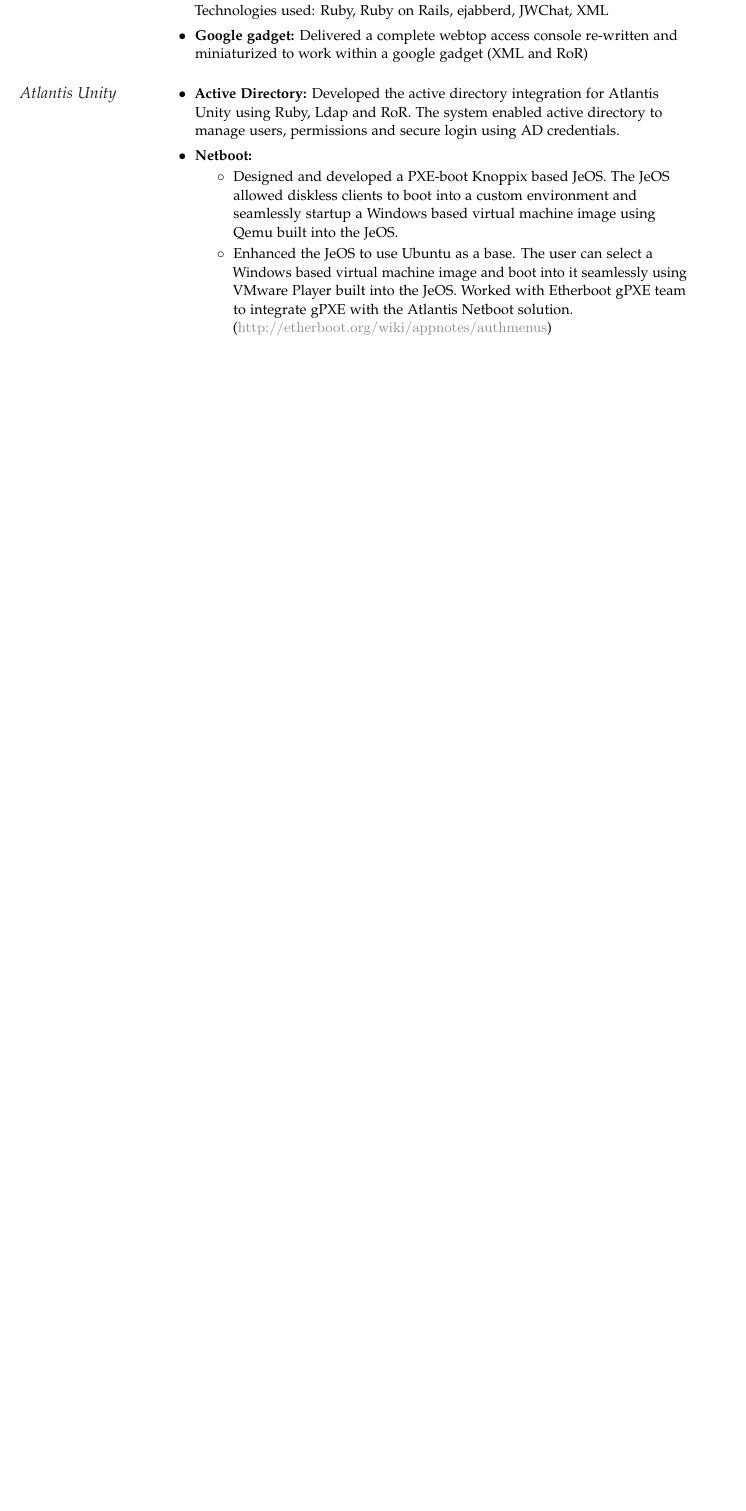
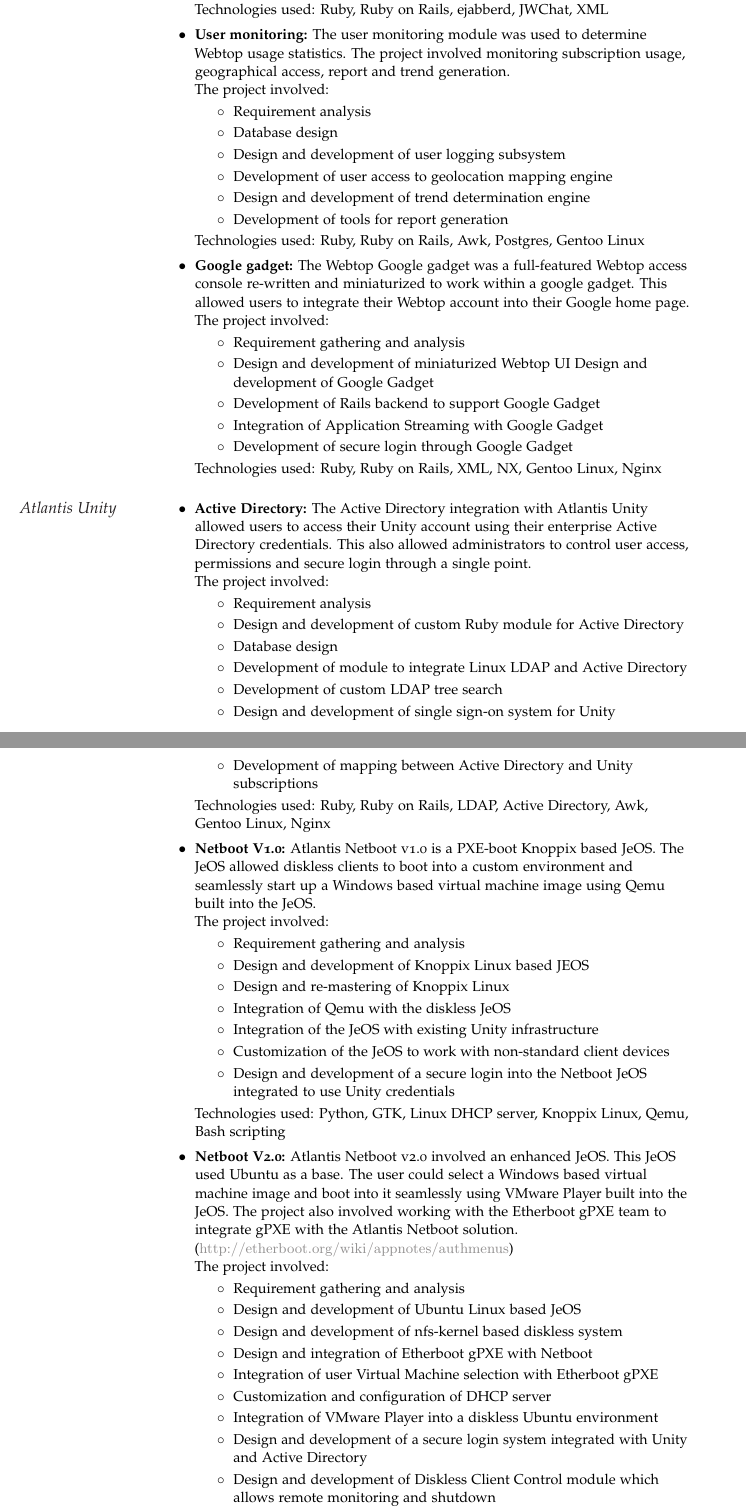
Before and after one commit to develmj/resume, a LaTeX CV (Resume.tex): part of page 2 of 3 before the commit and two parts of pages 2 and 3 of 4 after it, the two joined at a grey line, cut so that both start at the same text, the shorter picture padded with empty space. Compiled offline with pdfLaTeX.

Commit message:
Even more data

```diff
--- a/Resume.tex
+++ b/Resume.tex
@@ -161,9 +161,36 @@
       access rights engine
     \end{itemize}
     Technologies used: Ruby, Ruby on Rails, ejabberd, JWChat, XML
-  \item[\footnotesize$\bullet$] \textbf{Google gadget: }Delivered a complete
-    webtop access console re-written and miniaturized to work within a
-    google gadget (XML and RoR)
+  \item[\footnotesize$\bullet$] \textbf{User monitoring: }The user monitoring module was used to determine
+    Webtop usage statistics. The project involved monitoring subscription usage,
+    geographical access, report and trend generation.\\
+    The project involved:
+    \begin{itemize}
+    \item[\footnotesize$\circ$] Requirement analysis
+    \item[\footnotesize$\circ$] Database design
+    \item[\footnotesize$\circ$] Design and development of user logging subsystem
+    \item[\footnotesize$\circ$] Development of user access to geolocation mapping engine
+    \item[\footnotesize$\circ$] Design and development of trend determination engine
+    \item[\footnotesize$\circ$] Development of tools for report
+      generation
+    \end{itemize}
+    Technologies used: Ruby, Ruby on Rails, Awk, Postgres, Gentoo Linux
+  \item[\footnotesize$\bullet$] \textbf{Google gadget: }The Webtop Google gadget was a full-featured Webtop
+    access console re-written and miniaturized to work within a google gadget.
+    This allowed users to integrate their Webtop account into their Google home
+    page.\\
+    The project involved:
+    \begin{itemize}
+    \item[\footnotesize$\circ$] Requirement gathering and analysis
+    \item[\footnotesize$\circ$] Design and development of miniaturized Webtop UI
+    Design and development of Google Gadget
+    \item[\footnotesize$\circ$] Development of Rails backend to support Google Gadget
+    \item[\footnotesize$\circ$] Integration of Application Streaming with Google Gadget
+    \item[\footnotesize$\circ$] Development of secure login through
+      Google Gadget
+    \end{itemize}
+    Technologies used: Ruby, Ruby on Rails, XML, NX, Gentoo Linux,
+    Nginx
 \end{itemize}
 }
 
@@ -171,23 +198,65 @@
 
 \Description{
 \begin{itemize}
-  \item[\footnotesize$\bullet$] \textbf{Active Directory: }Developed\MarginDate{Atlantis Unity}
-    the active directory integration for Atlantis Unity using Ruby, Ldap
-    and RoR. The system
-    enabled active directory to manage users, permissions and secure
-    login using AD credentials.
-  \item[\footnotesize$\bullet$] \textbf{Netboot:}
-   \begin{itemize}
-   \item[$\circ$]Designed and
-     developed a PXE-boot Knoppix based JeOS. The JeOS allowed diskless
-     clients to boot into a custom environment and seamlessly
-     startup a Windows based virtual machine image using Qemu built into the JeOS.
-   \item[$\circ$]Enhanced the JeOS to use Ubuntu as a base. The
-     user can select a Windows based virtual machine image and boot into it seamlessly using VMware Player
-     built into the JeOS. Worked with Etherboot gPXE team to integrate gPXE
-     with the Atlantis Netboot
-     solution.\\(\url{http://etherboot.org/wiki/appnotes/authmenus})
-   \end{itemize}
+\item[\footnotesize$\bullet$] \textbf{Active Directory:}\MarginDate{Atlantis Unity} The Active Directory integration with Atlantis
+  Unity allowed users to access their Unity account using their enterprise Active
+  Directory credentials. This also allowed administrators to control user access,
+  permissions and secure login through a single point.\\
+  The project involved:
+  \begin{itemize}
+  \item[\footnotesize$\circ$] Requirement analysis
+  \item[\footnotesize$\circ$] Design and development of custom Ruby module for Active Directory
+  \item[\footnotesize$\circ$] Database design
+  \item[\footnotesize$\circ$] Development of module to integrate Linux LDAP and Active Directory
+  \item[\footnotesize$\circ$] Development of custom LDAP tree search
+  \item[\footnotesize$\circ$] Design and development of single sign-on system for Unity
+  \item[\footnotesize$\circ$] Development of mapping between Active Directory and Unity
+    subscriptions
+  \end{itemize}
+  Technologies used: Ruby, Ruby on Rails, LDAP, Active Directory, Awk,
+  Gentoo Linux, Nginx
+\item[\footnotesize$\bullet$] \textbf{Netboot V1.0:} Atlantis Netboot v1.0 is a PXE-boot Knoppix based JeOS. The
+JeOS allowed diskless clients to boot into a custom environment and
+seamlessly start up a Windows based virtual machine image using Qemu
+built into the JeOS.\\
+The project involved:
+  \begin{itemize}
+  \item[\footnotesize$\circ$] Requirement gathering and analysis
+  \item[\footnotesize$\circ$] Design and development of Knoppix Linux based JEOS
+  \item[\footnotesize$\circ$] Design and re-mastering of Knoppix Linux
+  \item[\footnotesize$\circ$] Integration of Qemu with the diskless JeOS
+  \item[\footnotesize$\circ$] Integration of the JeOS with existing Unity infrastructure
+  \item[\footnotesize$\circ$] Customization of the JeOS to work with non-standard client devices
+  \item[\footnotesize$\circ$] Design and development of a secure login into the Netboot JeOS
+    integrated to use Unity credentials
+  \end{itemize}
+  Technologies used: Python, GTK, Linux DHCP server, Knoppix Linux, Qemu,
+  Bash scripting
+\item[\footnotesize$\bullet$] \textbf{Netboot V2.0:} Atlantis Netboot v2.0 involved an enhanced JeOS. This JeOS
+used Ubuntu as a base. The user could select a Windows based virtual
+machine image and boot into it seamlessly using VMware Player built into the
+JeOS. The project also involved working with the Etherboot gPXE team to
+integrate gPXE with the Atlantis Netboot solution.
+\\(\url{http://etherboot.org/wiki/appnotes/authmenus})\\
+The project involved:
+  \begin{itemize}
+  \item[\footnotesize$\circ$] Requirement gathering and analysis
+  \item[\footnotesize$\circ$] Design and development of Ubuntu Linux based JeOS
+  \item[\footnotesize$\circ$] Design and development of nfs-kernel based diskless system
+  \item[\footnotesize$\circ$] Design and integration of Etherboot gPXE with Netboot
+  \item[\footnotesize$\circ$] Integration of user Virtual Machine selection with Etherboot gPXE
+  \item[\footnotesize$\circ$] Customization and configuration of DHCP server
+  \item[\footnotesize$\circ$] Integration of VMware Player into a diskless Ubuntu environment
+  \item[\footnotesize$\circ$] Design and development of a secure login system integrated with Unity
+    and Active Directory
+  \item[\footnotesize$\circ$] Design and development of Diskless Client Control module which
+    allows remote monitoring and shutdown
+  \item[\footnotesize$\circ$] Development of MAC address based
+    subscription filters
+  \end{itemize}
+  Technologies used: Ruby, GTK, Python, Ubuntu Linux, Linux TPTP server,
+  Linux DHCP server, VMware Player, Etherboot gPXE, Active Directory, LDAP,
+  NFS, Bash scripting
 \end{itemize}
 }
 
```
Also changed, not shown: Resume.pdf.
